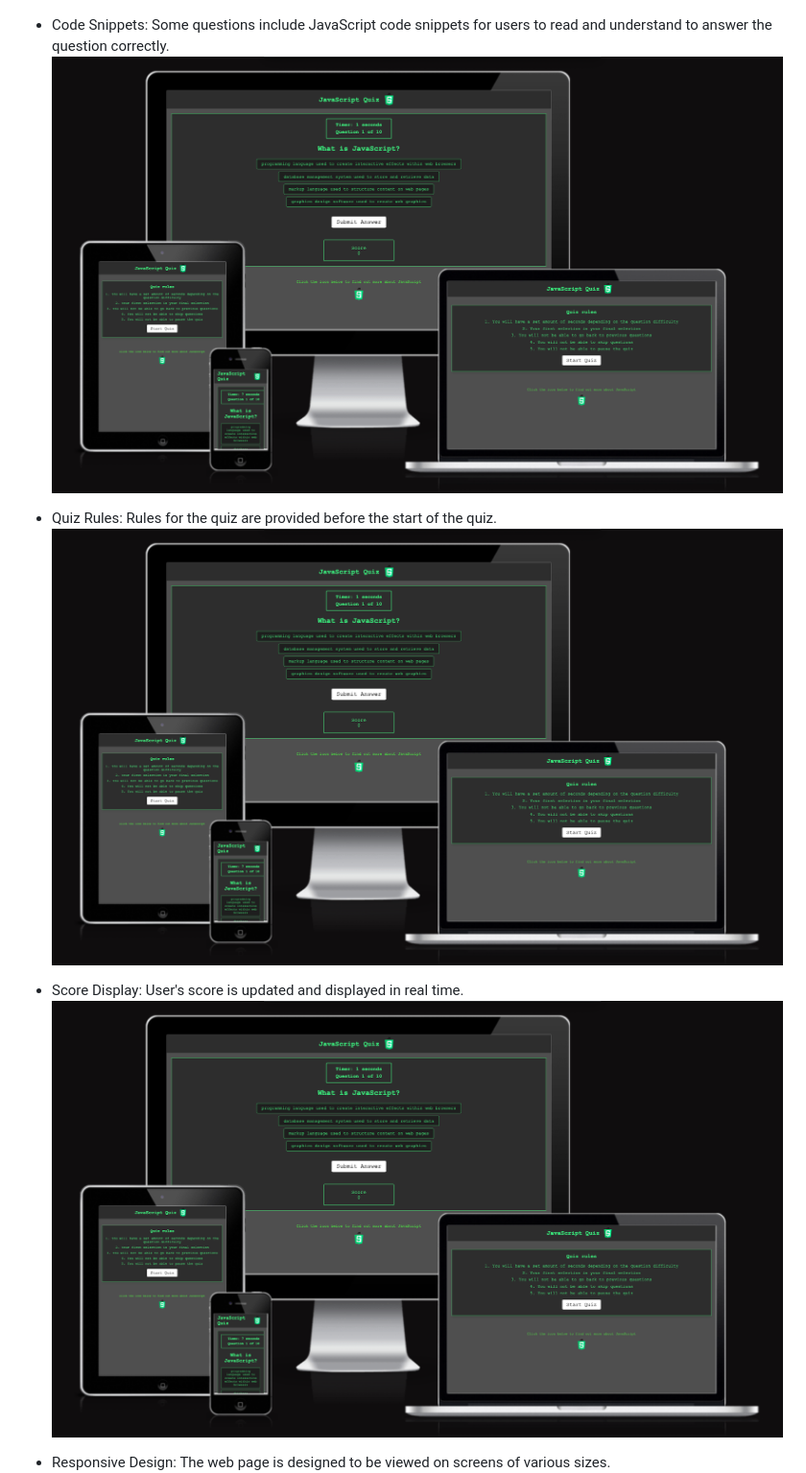
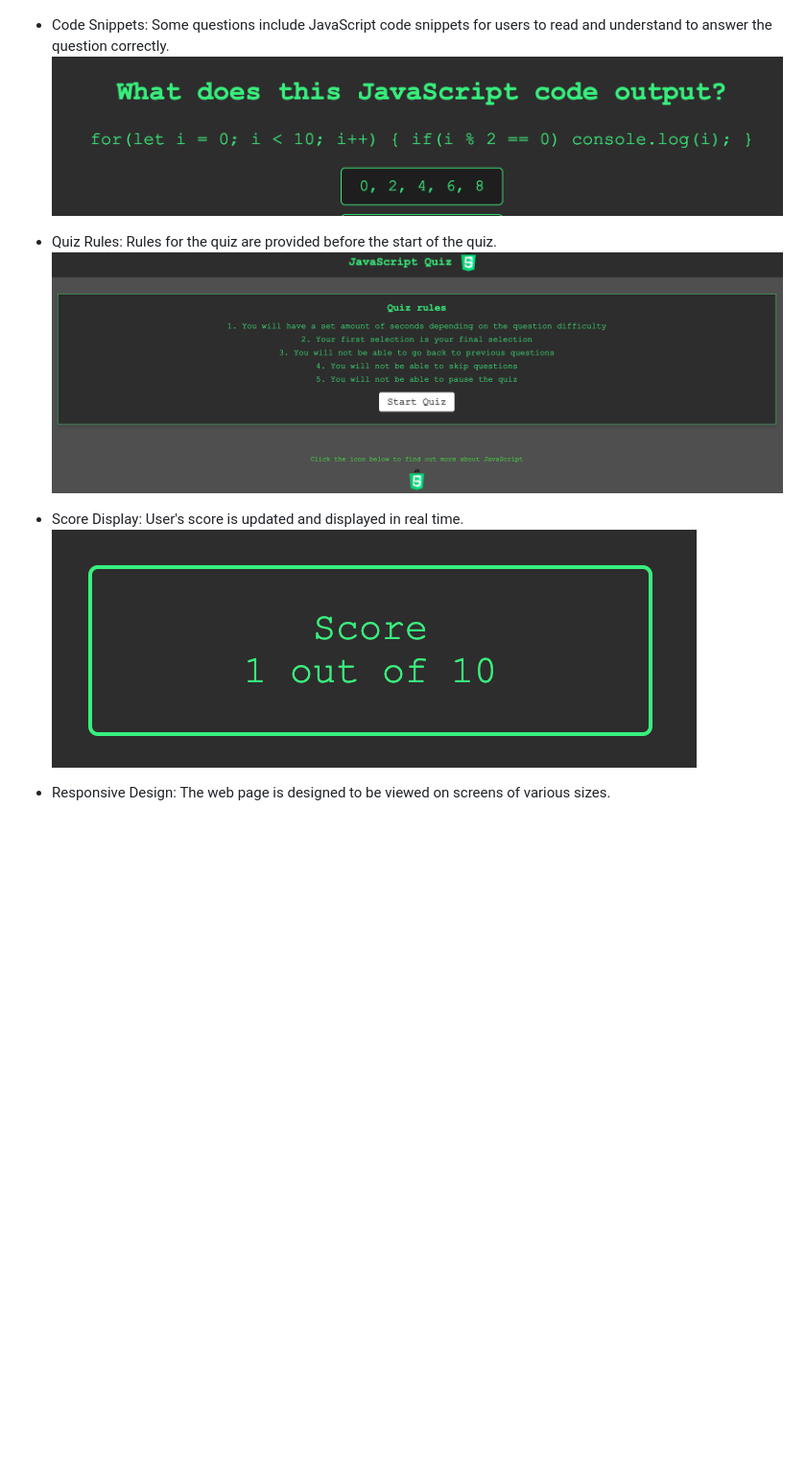
Before and after one commit to conroy9068/project-2-quiz-app, a Markdown page: readme.md, the part around the change. Shown at 96% size. GitHub-like rendering; blank space fills up the shorter version.

Commit message:
add: images to feature section

```diff
--- a/readme.md
+++ b/readme.md
@@ -15,13 +15,13 @@ This is a quiz to test your knowledge of Javascript. The quiz will increment thr
   ![Timer and Question Counter](https://github.com/conroy9068/project-2-quiz-app/blob/main/assets/images/timer-question-counter.png)
 
 - Code Snippets: Some questions include JavaScript code snippets for users to read and understand to answer the question correctly.
-  ![App displayed on various devices](https://github.com/conroy9068/project-2-quiz-app/blob/main/assets/images/am-i-responsive.png)
+  ![Code snippets being displayed](https://github.com/conroy9068/project-2-quiz-app/blob/main/assets/images/code-snippet.png)
 
 - Quiz Rules: Rules for the quiz are provided before the start of the quiz.
-  ![App displayed on various devices](https://github.com/conroy9068/project-2-quiz-app/blob/main/assets/images/am-i-responsive.png)
+  ![Quiz start screen with rules](https://github.com/conroy9068/project-2-quiz-app/blob/main/assets/images/quiz-start-screen.png)
 
 - Score Display: User's score is updated and displayed in real time.
-  ![App displayed on various devices](https://github.com/conroy9068/project-2-quiz-app/blob/main/assets/images/am-i-responsive.png)
+  ![Score counter](https://github.com/conroy9068/project-2-quiz-app/blob/main/assets/images/score-counter.png)
 
 - Responsive Design: The web page is designed to be viewed on screens of various sizes.
   ![App displayed on various devices](https://github.com/conroy9068/project-2-quiz-app/blob/main/assets/images/am-i-responsive.png)
```
